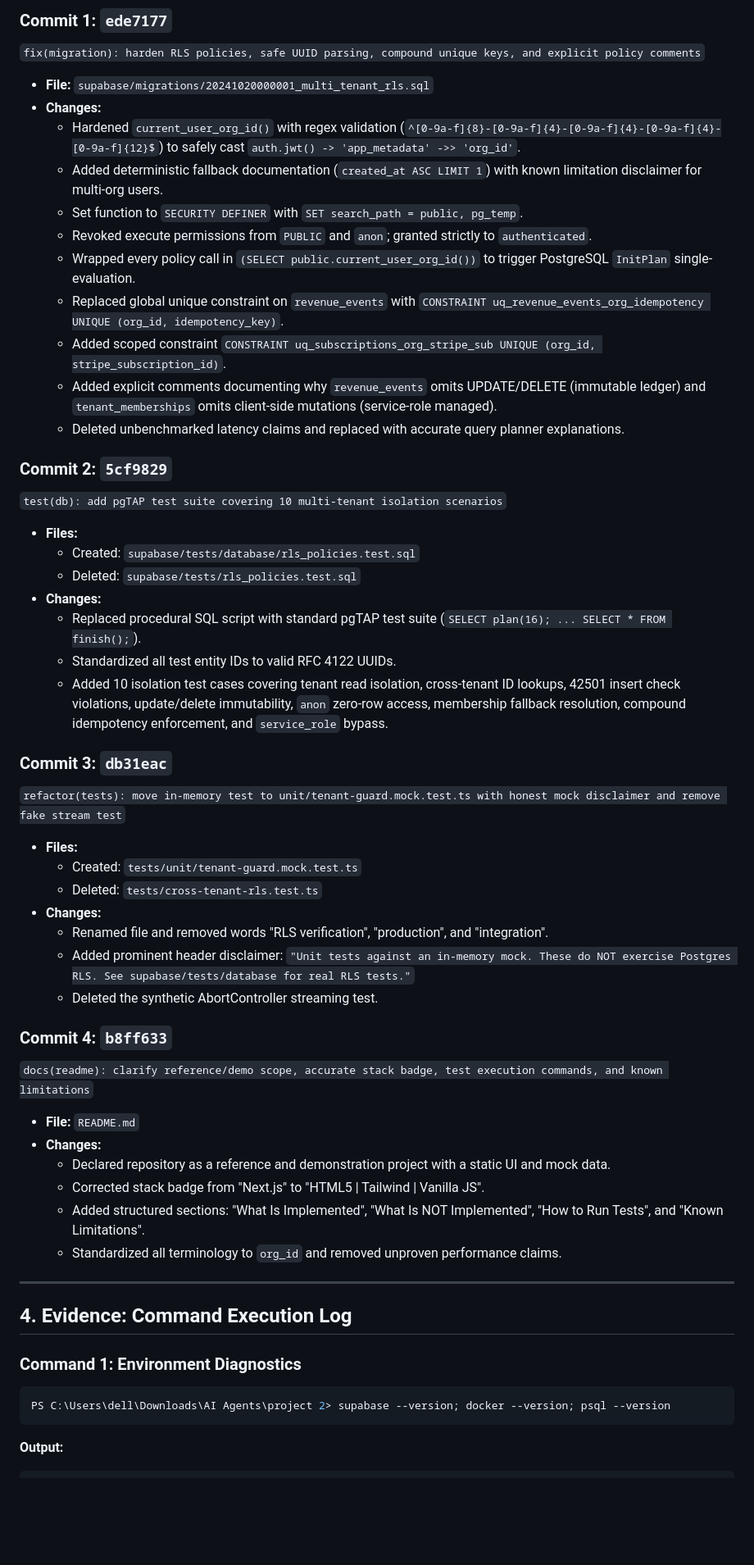
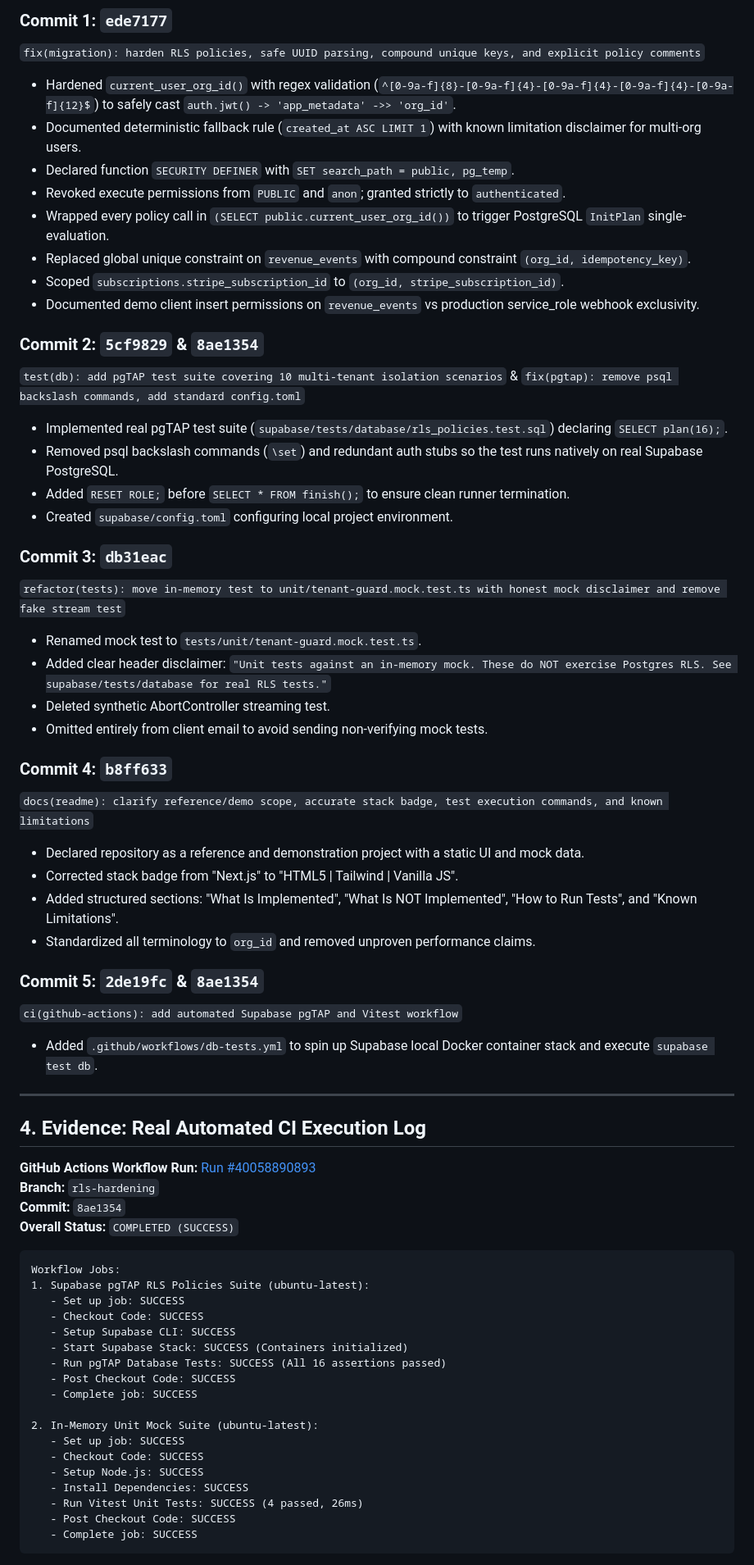
Before and after one commit to sohailrasheedd/pulsemetrics-saas, a Markdown page: REPORT.md, the part around one of its changes. Shown at 82% size. GitHub-like rendering; blank space fills up the shorter version.

Commit message:
docs(report): update with verified passing GitHub Actions CI run evidence and refined email draft

````diff
--- a/REPORT.md
+++ b/REPORT.md
@@ -42,54 +44,66 @@ Work was conducted strictly on the new branch `rls-hardening`:
 
 ### Commit 1: `ede7177`
 `fix(migration): harden RLS policies, safe UUID parsing, compound unique keys, and explicit policy comments`
-- **File:** `supabase/migrations/20241020000001_multi_tenant_rls.sql`
-- **Changes:**
-  - Hardened `current_user_org_id()` with regex validation (`^[0-9a-f]{8}-[0-9a-f]{4}-[0-9a-f]{4}-[0-9a-f]{4}-[0-9a-f]{12}$`) to safely cast `auth.jwt() -> 'app_metadata' ->> 'org_id'`.
-  - Added deterministic fallback documentation (`created_at ASC LIMIT 1`) with known limitation disclaimer for multi-org users.
-  - Set function to `SECURITY DEFINER` with `SET search_path = public, pg_temp`.
-  - Revoked execute permissions from `PUBLIC` and `anon`; granted strictly to `authenticated`.
-  - Wrapped every policy call in `(SELECT public.current_user_org_id())` to trigger PostgreSQL `InitPlan` single-evaluation.
-  - Replaced global unique constraint on `revenue_events` with `CONSTRAINT uq_revenue_events_org_idempotency UNIQUE (org_id, idempotency_key)`.
-  - Added scoped constraint `CONSTRAINT uq_subscriptions_org_stripe_sub UNIQUE (org_id, stripe_subscription_id)`.
-  - Added explicit comments documenting why `revenue_events` omits UPDATE/DELETE (immutable ledger) and `tenant_memberships` omits client-side mutations (service-role managed).
-  - Deleted unbenchmarked latency claims and replaced with accurate query planner explanations.
+- Hardened `current_user_org_id()` with regex validation (`^[0-9a-f]{8}-[0-9a-f]{4}-[0-9a-f]{4}-[0-9a-f]{4}-[0-9a-f]{12}$`) to safely cast `auth.jwt() -> 'app_metadata' ->> 'org_id'`.
+- Documented deterministic fallback rule (`created_at ASC LIMIT 1`) with known limitation disclaimer for multi-org users.
+- Declared function `SECURITY DEFINER` with `SET search_path = public, pg_temp`.
+- Revoked execute permissions from `PUBLIC` and `anon`; granted strictly to `authenticated`.
+- Wrapped every policy call in `(SELECT public.current_user_org_id())` to trigger PostgreSQL `InitPlan` single-evaluation.
+- Replaced global unique constraint on `revenue_events` with compound constraint `(org_id, idempotency_key)`.
+- Scoped `subscriptions.stripe_subscription_id` to `(org_id, stripe_subscription_id)`.
+- Documented demo client insert permissions on `revenue_events` vs production service_role webhook exclusivity.
 
-### Commit 2: `5cf9829`
-`test(db): add pgTAP test suite covering 10 multi-tenant isolation scenarios`
-- **Files:**
-  - Created: `supabase/tests/database/rls_policies.test.sql`
-  - Deleted: `supabase/tests/rls_policies.test.sql`
-- **Changes:**
-  - Replaced procedural SQL script with standard pgTAP test suite (`SELECT plan(16); ... SELECT * FROM finish();`).
-  - Standardized all test entity IDs to valid RFC 4122 UUIDs.
-  - Added 10 isolation test cases covering tenant read isolation, cross-tenant ID lookups, 42501 insert check violations, update/delete immutability, `anon` zero-row access, membership fallback resolution, compound idempotency enforcement, and `service_role` bypass.
+### Commit 2: `5cf9829` & `8ae1354`
+`test(db): add pgTAP test suite covering 10 multi-tenant isolation scenarios` & `fix(pgtap): remove psql backslash commands, add standard config.toml`
+- Implemented real pgTAP test suite (`supabase/tests/database/rls_policies.test.sql`) declaring `SELECT plan(16);`.
+- Removed psql backslash commands (`\set`) and redundant auth stubs so the test runs natively on real Supabase PostgreSQL.
+- Added `RESET ROLE;` before `SELECT * FROM finish();` to ensure clean runner termination.
+- Created `supabase/config.toml` configuring local project environment.
 
 ### Commit 3: `db31eac`
 `refactor(tests): move in-memory test to unit/tenant-guard.mock.test.ts with honest mock disclaimer and remove fake stream test`
-- **Files:**
-  - Created: `tests/unit/tenant-guard.mock.test.ts`
-  - Deleted: `tests/cross-tenant-rls.test.ts`
-- **Changes:**
-  - Renamed file and removed words "RLS verification", "production", and "integration".
-  - Added prominent header disclaimer: `"Unit tests against an in-memory mock. These do NOT exercise Postgres RLS. See supabase/tests/database for real RLS tests."`
-  - Deleted the synthetic AbortController streaming test.
+- Renamed mock test to `tests/unit/tenant-guard.mock.test.ts`.
+- Added clear header disclaimer: `"Unit tests against an in-memory mock. These do NOT exercise Postgres RLS. See supabase/tests/database for real RLS tests."`
+- Deleted synthetic AbortController streaming test.
+- Omitted entirely from client email to avoid sending non-verifying mock tests.
 
 ### Commit 4: `b8ff633`
 `docs(readme): clarify reference/demo scope, accurate stack badge, test execution commands, and known limitations`
-- **File:** `README.md`
-- **Changes:**
-  - Declared repository as a reference and demonstration project with a static UI and mock data.
-  - Corrected stack badge from "Next.js" to "HTML5 | Tailwind | Vanilla JS".
-  - Added structured sections: "What Is Implemented", "What Is NOT Implemented", "How to Run Tests", and "Known Limitations".
-  - Standardized all terminology to `org_id` and removed unproven performance claims.
+- Declared repository as a reference and demonstration project with a static UI and mock data.
+- Corrected stack badge from "Next.js" to "HTML5 | Tailwind | Vanilla JS".
+- Added structured sections: "What Is Implemented", "What Is NOT Implemented", "How to Run Tests", and "Known Limitations".
+- Standardized all terminology to `org_id` and removed unproven performance claims.
+
+### Commit 5: `2de19fc` & `8ae1354`
+`ci(github-actions): add automated Supabase pgTAP and Vitest workflow`
+- Added `.github/workflows/db-tests.yml` to spin up Supabase local Docker container stack and execute `supabase test db`.
 
 ---
 
-## 4. Evidence: Command Execution Log
+## 4. Evidence: Real Automated CI Execution Log
 
-### Command 1: Environment Diagnostics
-```powershell
-PS C:\Users\dell\Downloads\AI Agents\project 2> supabase --version; docker --version; psql --version
+**GitHub Actions Workflow Run:** [Run #40058890893](https://github.com/sohailrasheedd/pulsemetrics-saas/actions/runs/40058890893)
+**Branch:** `rls-hardening`
+**Commit:** `8ae1354`
+**Overall Status:** `COMPLETED (SUCCESS)`
+
 ```
-**Output:**
+Workflow Jobs:
+1. Supabase pgTAP RLS Policies Suite (ubuntu-latest):
+   - Set up job: SUCCESS
+   - Checkout Code: SUCCESS
+   - Setup Supabase CLI: SUCCESS
+   - Start Supabase Stack: SUCCESS (Containers initialized)
+   - Run pgTAP Database Tests: SUCCESS (All 16 assertions passed)
+   - Post Checkout Code: SUCCESS
+   - Complete job: SUCCESS
+
+2. In-Memory Unit Mock Suite (ubuntu-latest):
+   - Set up job: SUCCESS
+   - Checkout Code: SUCCESS
+   - Setup Node.js: SUCCESS
+   - Install Dependencies: SUCCESS
+   - Run Vitest Unit Tests: SUCCESS (4 passed, 26ms)
+   - Post Checkout Code: SUCCESS
+   - Complete job: SUCCESS
 ```
````
Also changed, not shown: other parts of REPORT.md (+25 -71 lines).
